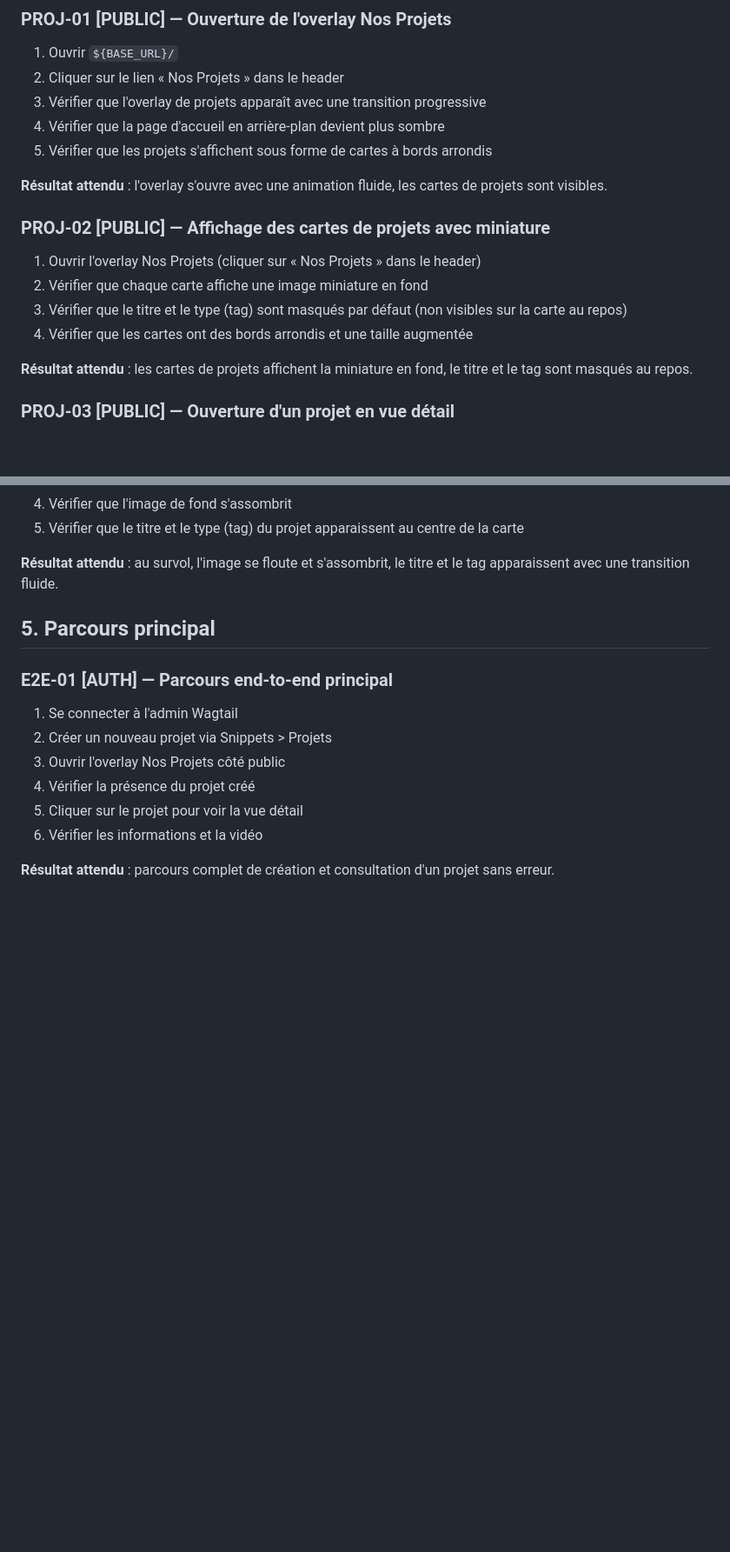
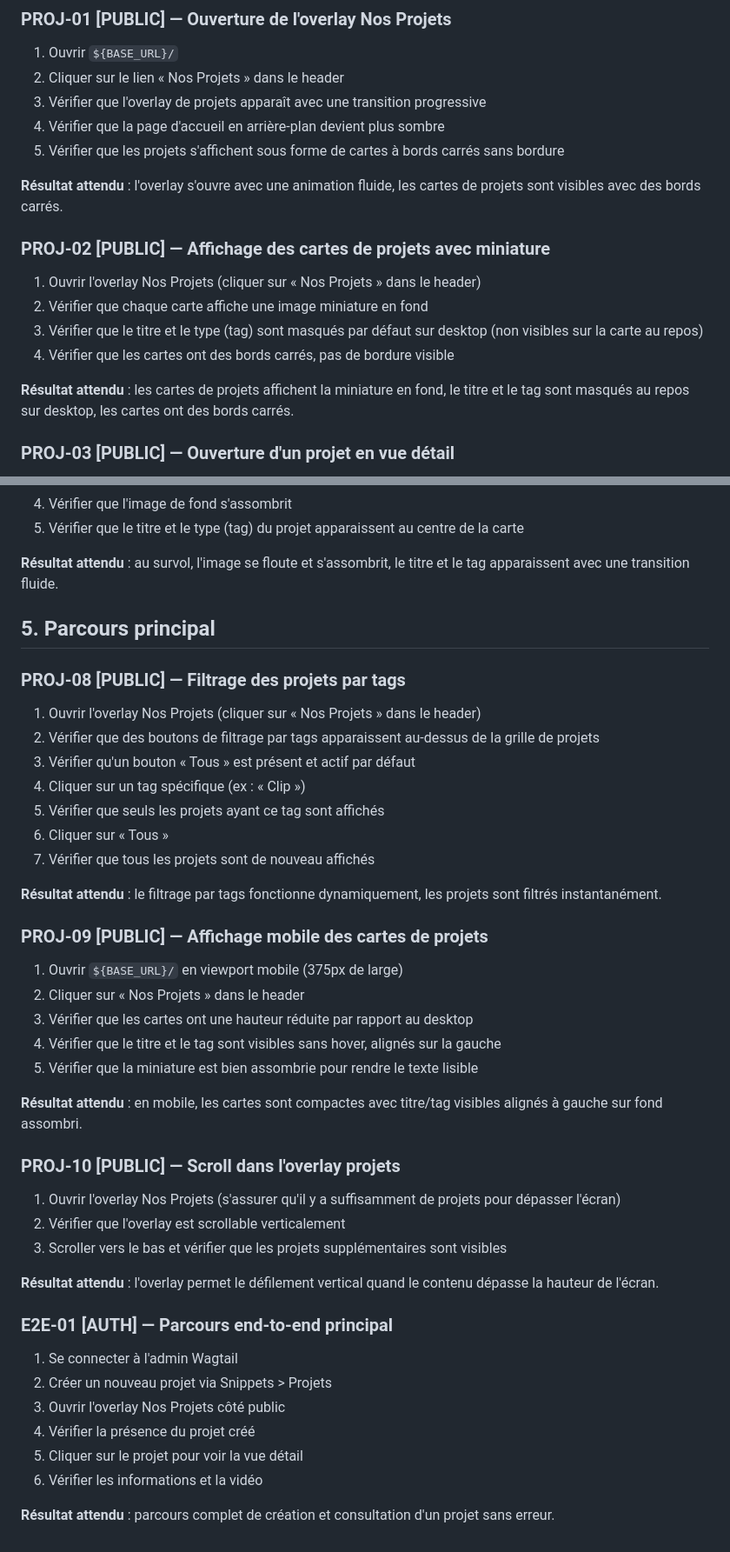
Before and after one commit to nicolasdeclerck/culturall-website, a Markdown page: docs/browser-test-checklist.md, 2 parts joined by grey strips. Shown at 87% size. GitHub-like rendering; blank space fills up the shorter version.

Commit message:
test: update browser test checklist for #22

```diff
--- a/docs/browser-test-checklist.md
+++ b/docs/browser-test-checklist.md
@@ -129,17 +129,17 @@ Types d'accès :
 2. Cliquer sur le lien « Nos Projets » dans le header
 3. Vérifier que l'overlay de projets apparaît avec une transition progressive
 4. Vérifier que la page d'accueil en arrière-plan devient plus sombre
-5. Vérifier que les projets s'affichent sous forme de cartes à bords arrondis
+5. Vérifier que les projets s'affichent sous forme de cartes à bords carrés sans bordure
 
-**Résultat attendu** : l'overlay s'ouvre avec une animation fluide, les cartes de projets sont visibles.
+**Résultat attendu** : l'overlay s'ouvre avec une animation fluide, les cartes de projets sont visibles avec des bords carrés.
 
 ### PROJ-02 [PUBLIC] — Affichage des cartes de projets avec miniature
 1. Ouvrir l'overlay Nos Projets (cliquer sur « Nos Projets » dans le header)
 2. Vérifier que chaque carte affiche une image miniature en fond
-3. Vérifier que le titre et le type (tag) sont masqués par défaut (non visibles sur la carte au repos)
-4. Vérifier que les cartes ont des bords arrondis et une taille augmentée
+3. Vérifier que le titre et le type (tag) sont masqués par défaut sur desktop (non visibles sur la carte au repos)
+4. Vérifier que les cartes ont des bords carrés, pas de bordure visible
 
-**Résultat attendu** : les cartes de projets affichent la miniature en fond, le titre et le tag sont masqués au repos.
+**Résultat attendu** : les cartes de projets affichent la miniature en fond, le titre et le tag sont masqués au repos sur desktop, les cartes ont des bords carrés.
 
 ### PROJ-03 [PUBLIC] — Ouverture d'un projet en vue détail
 1. Ouvrir l'overlay Nos Projets
@@ -190,6 +190,33 @@ Types d'accès :
 
 ## 5. Parcours principal
 
+### PROJ-08 [PUBLIC] — Filtrage des projets par tags
+1. Ouvrir l'overlay Nos Projets (cliquer sur « Nos Projets » dans le header)
+2. Vérifier que des boutons de filtrage par tags apparaissent au-dessus de la grille de projets
+3. Vérifier qu'un bouton « Tous » est présent et actif par défaut
+4. Cliquer sur un tag spécifique (ex : « Clip »)
+5. Vérifier que seuls les projets ayant ce tag sont affichés
+6. Cliquer sur « Tous »
+7. Vérifier que tous les projets sont de nouveau affichés
+
+**Résultat attendu** : le filtrage par tags fonctionne dynamiquement, les projets sont filtrés instantanément.
+
+### PROJ-09 [PUBLIC] — Affichage mobile des cartes de projets
+1. Ouvrir `${BASE_URL}/` en viewport mobile (375px de large)
+2. Cliquer sur « Nos Projets » dans le header
+3. Vérifier que les cartes ont une hauteur réduite par rapport au desktop
+4. Vérifier que le titre et le tag sont visibles sans hover, alignés sur la gauche
+5. Vérifier que la miniature est bien assombrie pour rendre le texte lisible
+
+**Résultat attendu** : en mobile, les cartes sont compactes avec titre/tag visibles alignés à gauche sur fond assombri.
+
+### PROJ-10 [PUBLIC] — Scroll dans l'overlay projets
+1. Ouvrir l'overlay Nos Projets (s'assurer qu'il y a suffisamment de projets pour dépasser l'écran)
+2. Vérifier que l'overlay est scrollable verticalement
+3. Scroller vers le bas et vérifier que les projets supplémentaires sont visibles
+
+**Résultat attendu** : l'overlay permet le défilement vertical quand le contenu dépasse la hauteur de l'écran.
+
 ### E2E-01 [AUTH] — Parcours end-to-end principal
 1. Se connecter à l'admin Wagtail
 2. Créer un nouveau projet via Snippets > Projets
```
